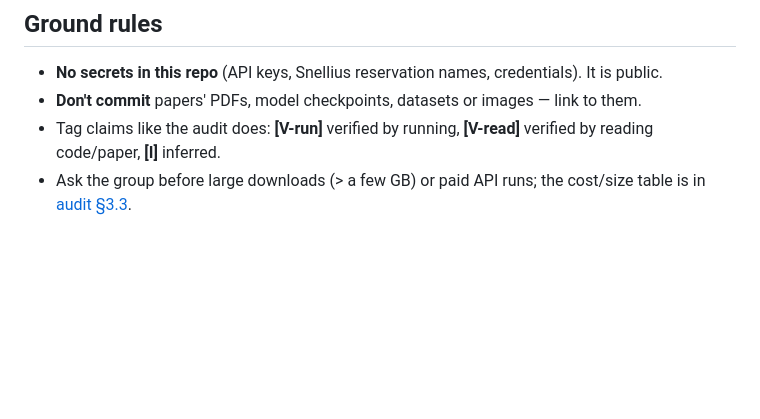
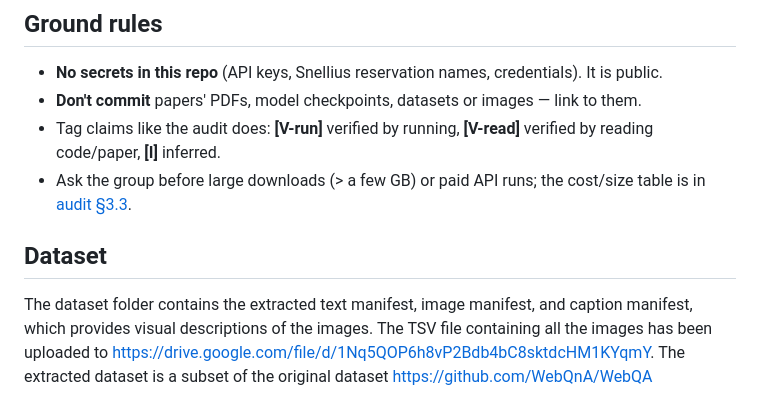
Before and after one commit to ULLM-Group-6/memgraphrag-v, a Markdown page: README.md, the part around the change. Drawn GitHub-style; blank space fills up the shorter version.

Commit message:
Added images.tsv file to readme

```diff
--- a/README.md
+++ b/README.md
@@ -56,3 +56,6 @@ docs/
 - **Don't commit** papers' PDFs, model checkpoints, datasets or images — link to them.
 - Tag claims like the audit does: **[V-run]** verified by running, **[V-read]** verified by reading code/paper, **[I]** inferred.
 - Ask the group before large downloads (> a few GB) or paid API runs; the cost/size table is in [audit §3.3](docs/audit/audit-report.md#33-download-and-cost-plan-waiting-for-your-go-ahead).
+
+## Dataset
+The dataset folder contains the extracted text manifest, image manifest, and caption manifest, which provides visual descriptions of the images. The TSV file containing all the images has been uploaded to https://drive.google.com/file/d/1Nq5QOP6h8vP2Bdb4bC8sktdcHM1KYqmY. The extracted dataset is a subset of the original dataset https://github.com/WebQnA/WebQA
```
